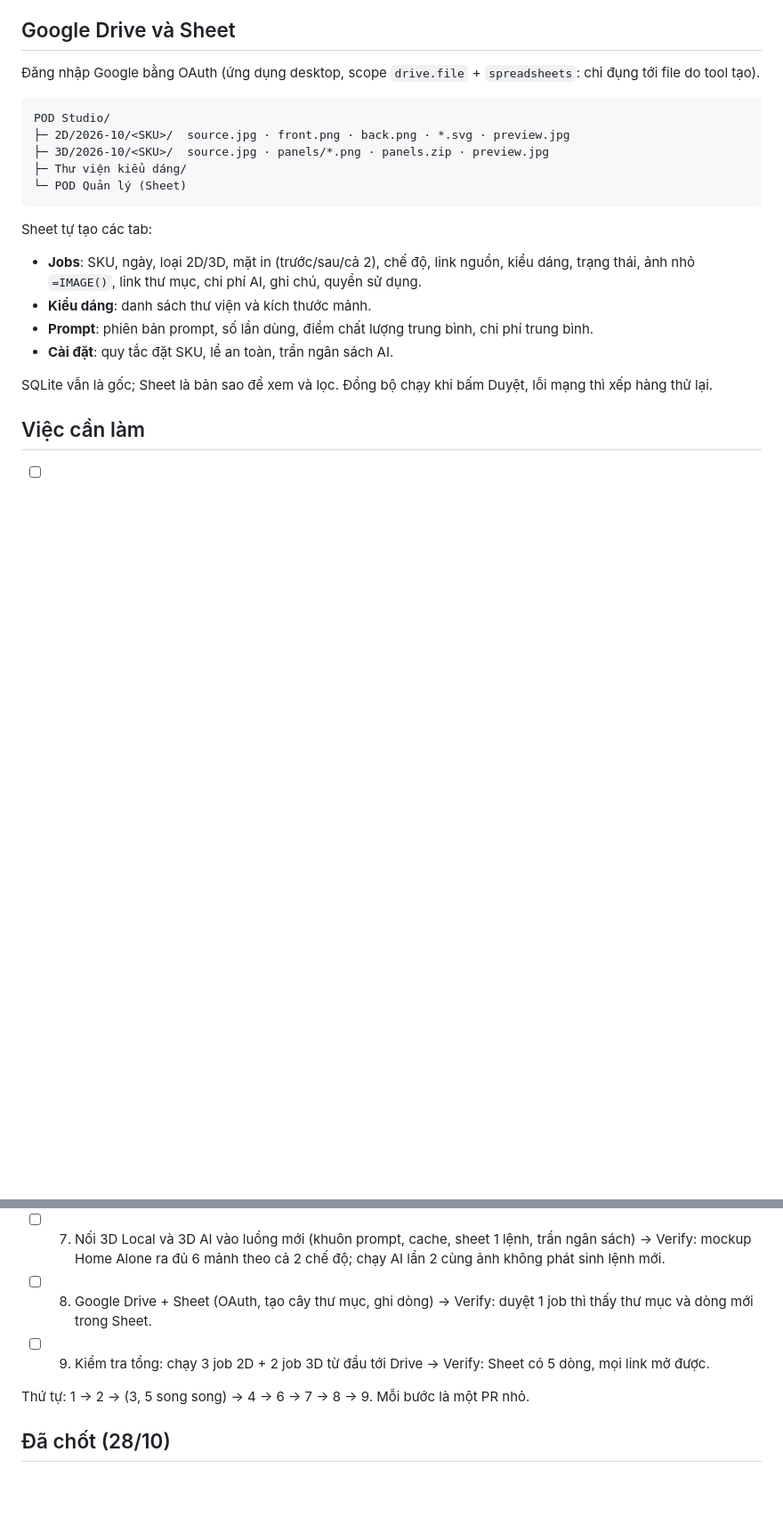
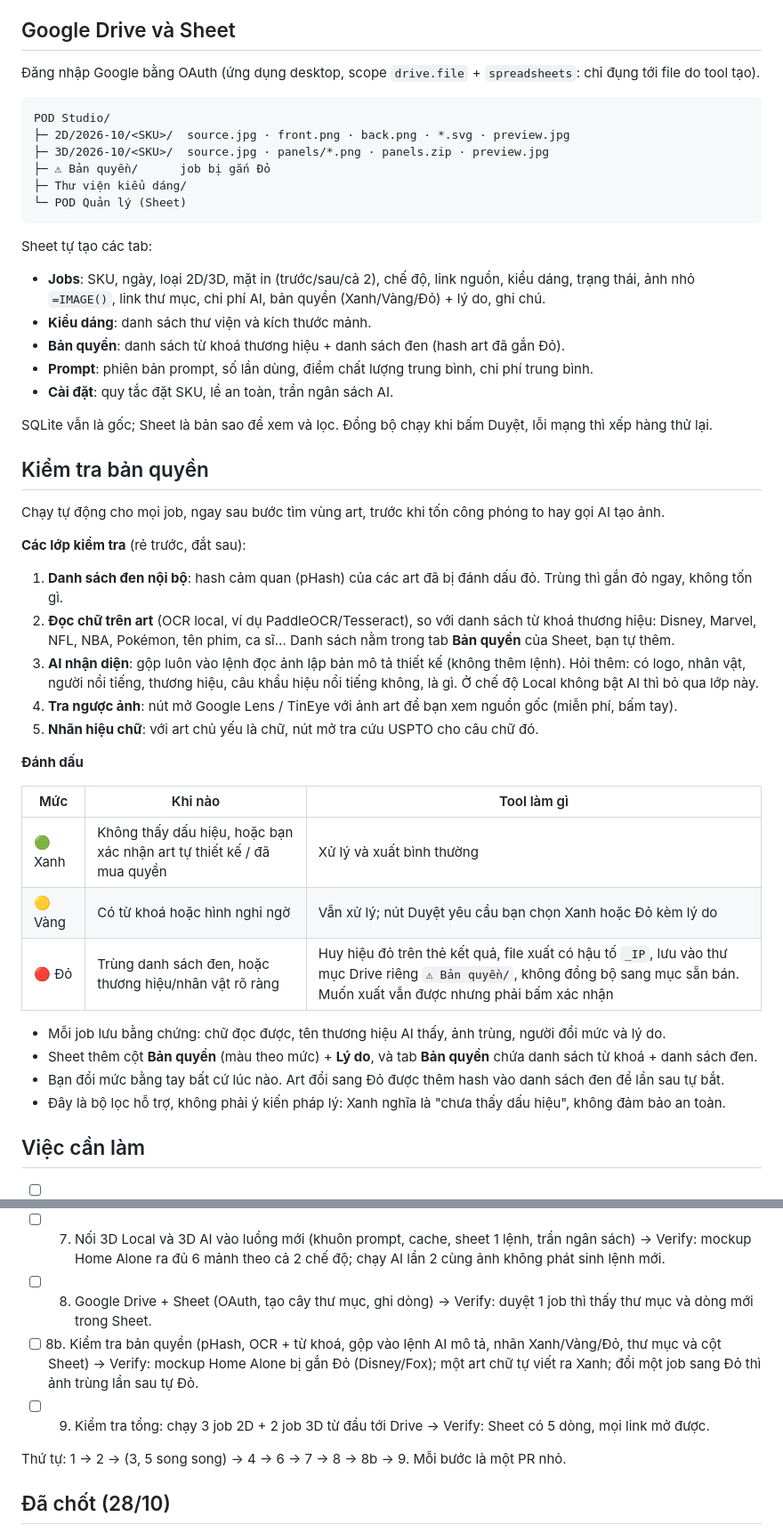
Before and after one commit to doviettu/pod-3d, a Markdown page: pod-studio-redesign.md, 2 parts joined by grey strips. Shown at 89% size. GitHub-like rendering; blank space fills up the shorter version.

Commit message:
Plan: copyright check with green/yellow/red flags
Co-Authored-By: Claude Opus 5.5 <noreply@anthropic.com>
Claude-Session: https://claude.ai/code/session_01Kk4gS7PTs5ogBW87DY7KMP

````diff
--- a/pod-studio-redesign.md
+++ b/pod-studio-redesign.md
@@ -103,17 +103,43 @@ Prompt không viết tay mỗi lần mà **ghép từ khuôn**, để giống h
 POD Studio/
 ├─ 2D/2026-10/<SKU>/  source.jpg · front.png · back.png · *.svg · preview.jpg
 ├─ 3D/2026-10/<SKU>/  source.jpg · panels/*.png · panels.zip · preview.jpg
+├─ ⚠ Bản quyền/      job bị gắn Đỏ
 ├─ Thư viện kiểu dáng/
 └─ POD Quản lý (Sheet)
 ```
 
 Sheet tự tạo các tab:
-- **Jobs**: SKU, ngày, loại 2D/3D, mặt in (trước/sau/cả 2), chế độ, link nguồn, kiểu dáng, trạng thái, ảnh nhỏ `=IMAGE()`, link thư mục, chi phí AI, ghi chú, quyền sử dụng.
+- **Jobs**: SKU, ngày, loại 2D/3D, mặt in (trước/sau/cả 2), chế độ, link nguồn, kiểu dáng, trạng thái, ảnh nhỏ `=IMAGE()`, link thư mục, chi phí AI, bản quyền (Xanh/Vàng/Đỏ) + lý do, ghi chú.
 - **Kiểu dáng**: danh sách thư viện và kích thước mảnh.
+- **Bản quyền**: danh sách từ khoá thương hiệu + danh sách đen (hash art đã gắn Đỏ).
 - **Prompt**: phiên bản prompt, số lần dùng, điểm chất lượng trung bình, chi phí trung bình.
 - **Cài đặt**: quy tắc đặt SKU, lề an toàn, trần ngân sách AI.
 
 SQLite vẫn là gốc; Sheet là bản sao để xem và lọc. Đồng bộ chạy khi bấm Duyệt, lỗi mạng thì xếp hàng thử lại.
+
+## Kiểm tra bản quyền
+
+Chạy tự động cho mọi job, ngay sau bước tìm vùng art, trước khi tốn công phóng to hay gọi AI tạo ảnh.
+
+**Các lớp kiểm tra** (rẻ trước, đắt sau):
+1. **Danh sách đen nội bộ**: hash cảm quan (pHash) của các art đã bị đánh dấu đỏ. Trùng thì gắn đỏ ngay, không tốn gì.
+2. **Đọc chữ trên art** (OCR local, ví dụ PaddleOCR/Tesseract), so với danh sách từ khoá thương hiệu: Disney, Marvel, NFL, NBA, Pokémon, tên phim, ca sĩ… Danh sách nằm trong tab **Bản quyền** của Sheet, bạn tự thêm.
+3. **AI nhận diện**: gộp luôn vào lệnh đọc ảnh lập bản mô tả thiết kế (không thêm lệnh). Hỏi thêm: có logo, nhân vật, người nổi tiếng, thương hiệu, câu khẩu hiệu nổi tiếng không, là gì. Ở chế độ Local không bật AI thì bỏ qua lớp này.
+4. **Tra ngược ảnh**: nút mở Google Lens / TinEye với ảnh art để bạn xem nguồn gốc (miễn phí, bấm tay).
+5. **Nhãn hiệu chữ**: với art chủ yếu là chữ, nút mở tra cứu USPTO cho câu chữ đó.
+
+**Đánh dấu**
+
+| Mức | Khi nào | Tool làm gì |
+| --- | --- | --- |
+| 🟢 Xanh | Không thấy dấu hiệu, hoặc bạn xác nhận art tự thiết kế / đã mua quyền | Xử lý và xuất bình thường |
+| 🟡 Vàng | Có từ khoá hoặc hình nghi ngờ | Vẫn xử lý; nút Duyệt yêu cầu bạn chọn Xanh hoặc Đỏ kèm lý do |
+| 🔴 Đỏ | Trùng danh sách đen, hoặc thương hiệu/nhân vật rõ ràng | Huy hiệu đỏ trên thẻ kết quả, file xuất có hậu tố `_IP`, lưu vào thư mục Drive riêng `⚠ Bản quyền/`, không đồng bộ sang mục sẵn bán. Muốn xuất vẫn được nhưng phải bấm xác nhận |
+
+- Mỗi job lưu bằng chứng: chữ đọc được, tên thương hiệu AI thấy, ảnh trùng, người đổi mức và lý do.
+- Sheet thêm cột **Bản quyền** (màu theo mức) + **Lý do**, và tab **Bản quyền** chứa danh sách từ khoá + danh sách đen.
+- Bạn đổi mức bằng tay bất cứ lúc nào. Art đổi sang Đỏ được thêm hash vào danh sách đen để lần sau tự bắt.
+- Đây là bộ lọc hỗ trợ, không phải ý kiến pháp lý: Xanh nghĩa là "chưa thấy dấu hiệu", không đảm bảo an toàn.
 
 ## Việc cần làm
 
@@ -125,9 +151,10 @@ SQLite vẫn là gốc; Sheet là bản sao để xem và lọc. Đồng bộ ch
 - [ ] 6. Thư viện kiểu dáng + nhận dáng tự động → Verify: ảnh sweater/hoodie mẫu được nhận đúng kiểu, ảnh lạ hỏi chọn tay.
 - [ ] 7. Nối 3D Local và 3D AI vào luồng mới (khuôn prompt, cache, sheet 1 lệnh, trần ngân sách) → Verify: mockup Home Alone ra đủ 6 mảnh theo cả 2 chế độ; chạy AI lần 2 cùng ảnh không phát sinh lệnh mới.
 - [ ] 8. Google Drive + Sheet (OAuth, tạo cây thư mục, ghi dòng) → Verify: duyệt 1 job thì thấy thư mục và dòng mới trong Sheet.
+- [ ] 8b. Kiểm tra bản quyền (pHash, OCR + từ khoá, gộp vào lệnh AI mô tả, nhãn Xanh/Vàng/Đỏ, thư mục và cột Sheet) → Verify: mockup Home Alone bị gắn Đỏ (Disney/Fox); một art chữ tự viết ra Xanh; đổi một job sang Đỏ thì ảnh trùng lần sau tự Đỏ.
 - [ ] 9. Kiểm tra tổng: chạy 3 job 2D + 2 job 3D từ đầu tới Drive → Verify: Sheet có 5 dòng, mọi link mở được.
 
-Thứ tự: 1 → 2 → (3, 5 song song) → 4 → 6 → 7 → 8 → 9. Mỗi bước là một PR nhỏ.
+Thứ tự: 1 → 2 → (3, 5 song song) → 4 → 6 → 7 → 8 → 8b → 9. Mỗi bước là một PR nhỏ.
 
 ## Đã chốt (28/10)
 
````
Also changed, not shown: other parts of pod-studio-redesign.md (+1 -1 lines).
